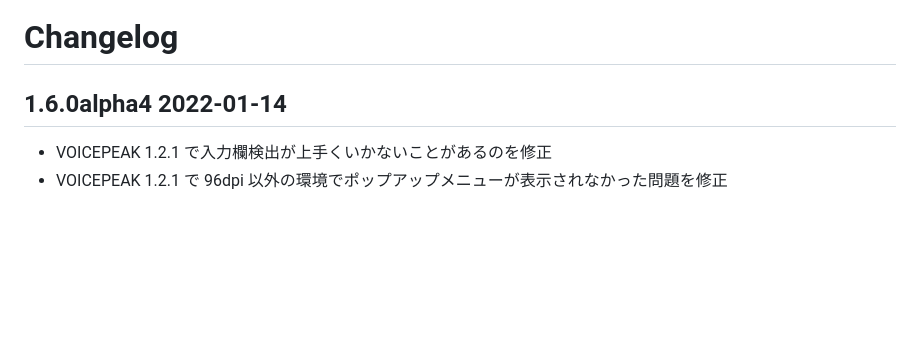
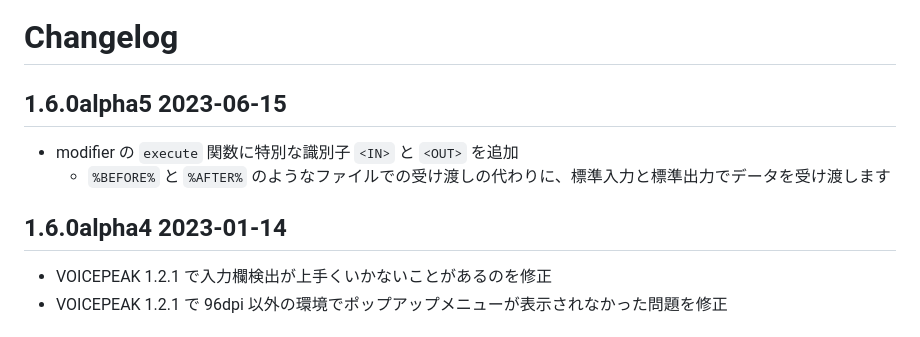
Before and after one commit to oov/forcepser, a Markdown page: CHANGELOG.md, the part around one of its changes. Rendered like a GitHub page; blank space fills up the shorter version.

```diff
--- a/CHANGELOG.md
+++ b/CHANGELOG.md
@@ -1,6 +1,11 @@
 # Changelog
 
-## 1.6.0alpha4 2022-01-14
+## 1.6.0alpha5 2023-06-15
+
+- modifier の `execute` 関数に特別な識別子 `<IN>` と `<OUT>` を追加
+  - `%BEFORE%` と `%AFTER%` のようなファイルでの受け渡しの代わりに、標準入力と標準出力でデータを受け渡します
+
+## 1.6.0alpha4 2023-01-14
 
 - VOICEPEAK 1.2.1 で入力欄検出が上手くいかないことがあるのを修正
 - VOICEPEAK 1.2.1 で 96dpi 以外の環境でポップアップメニューが表示されなかった問題を修正
```
Also changed, not shown: other parts of CHANGELOG.md (+2 -2 lines).
